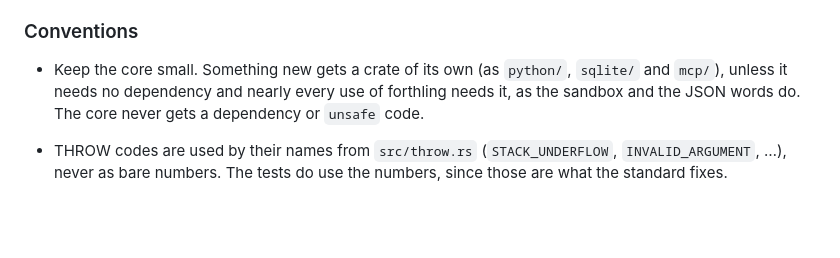
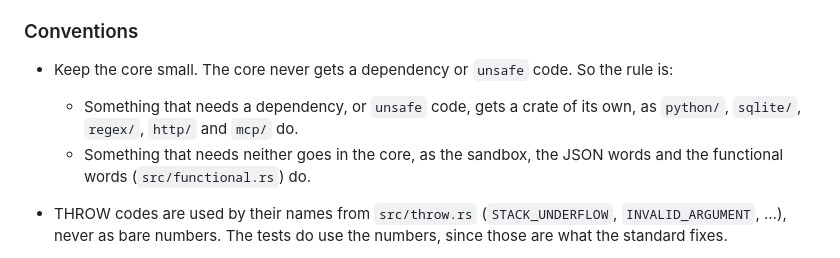
Before and after one commit to DeSchaker/forthling, a Markdown page: CONTRIBUTING.md, the part around the change. Rendered like a GitHub page; blank space fills up the shorter version.

Commit message:
Clarify when a feature gets a crate of its own
The rule is now about dependencies and unsafe code only: what needs
either gets its own crate, what needs neither goes in the core.

Co-Authored-By: Claude Sonnet 5.5 <noreply@anthropic.com>

```diff
--- a/CONTRIBUTING.md
+++ b/CONTRIBUTING.md
@@ -67,9 +67,11 @@ latest stable Rust, on Linux and Windows.
 
 ### Conventions
 
-- Keep the core small. Something new gets a crate of its own (as `python/`, `sqlite/` and
-  `mcp/`), unless it needs no dependency and nearly every use of forthling needs it, as
-  the sandbox and the JSON words do. The core never gets a dependency or `unsafe` code.
+- Keep the core small. The core never gets a dependency or `unsafe` code. So the rule is:
+  - Something that needs a dependency, or `unsafe` code, gets a crate of its own, as
+    `python/`, `sqlite/`, `regex/`, `http/` and `mcp/` do.
+  - Something that needs neither goes in the core, as the sandbox, the JSON words and the
+    functional words (`src/functional.rs`) do.
 
 - THROW codes are used by their names from `src/throw.rs` (`STACK_UNDERFLOW`,
   `INVALID_ARGUMENT`, …), never as bare numbers. The tests do use the numbers, since those
```
